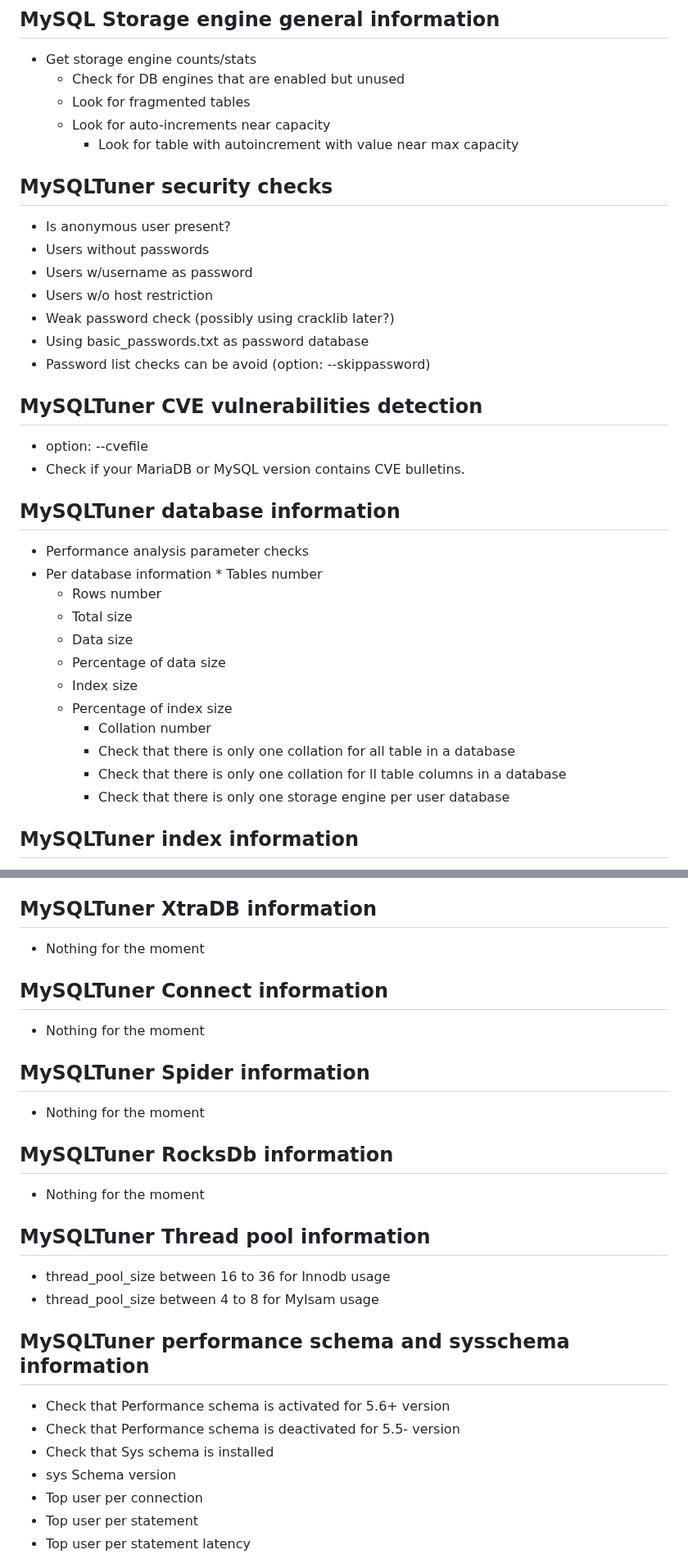
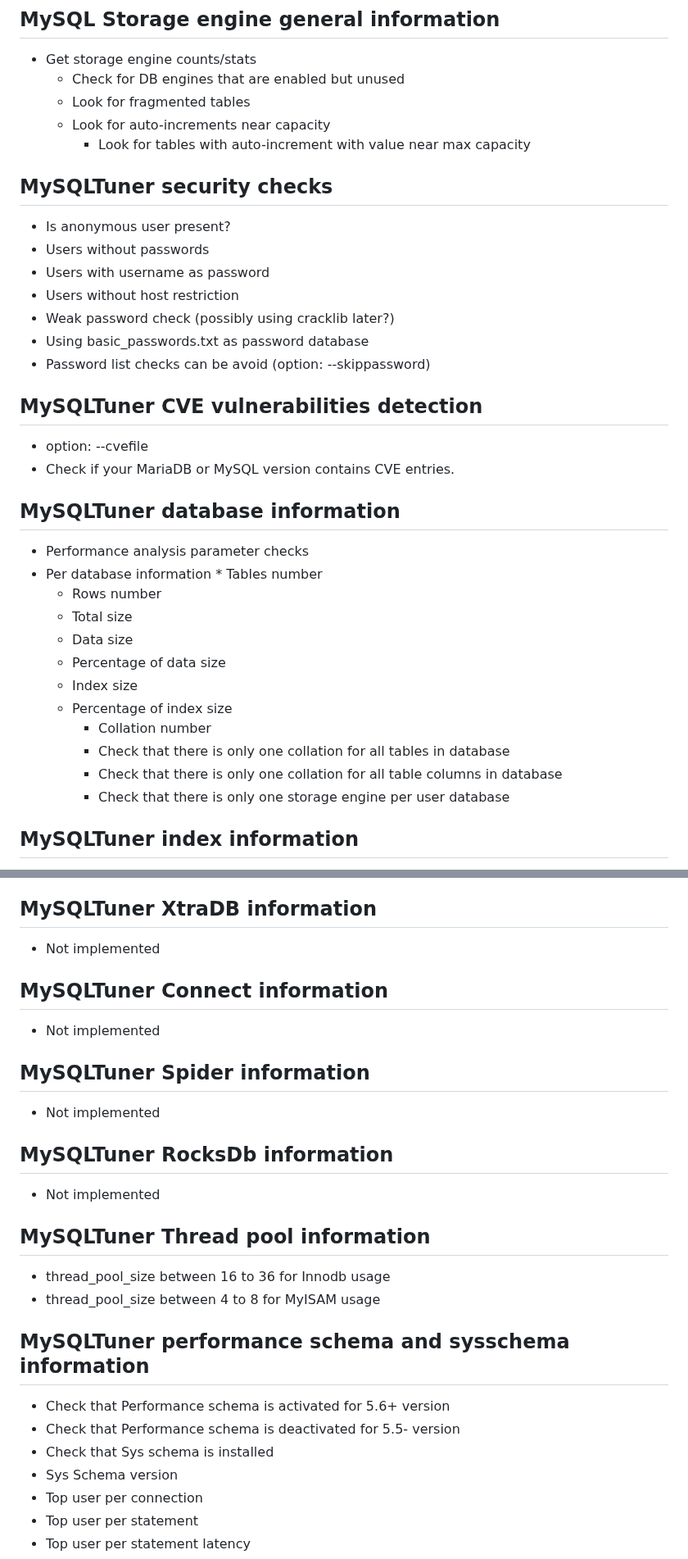
Before and after one commit to major/MySQLTuner-perl, a Markdown page: INTERNALS.md, 2 parts joined by grey strips. Shown at 82% size. Rendered like a GitHub page.

```diff
--- a/INTERNALS.md
+++ b/INTERNALS.md
@@ -106,14 +106,14 @@
     * Check for DB engines that are enabled but unused
     * Look for fragmented tables
     * Look for auto-increments near capacity
-    	* Look for table with autoincrement with value near max capacity
+    	* Look for tables with auto-increment with value near max capacity
 
 ## MySQLTuner security checks
 
 * Is anonymous user present?
 * Users without passwords
-* Users w/username as password
-* Users w/o host restriction
+* Users with username as password
+* Users without host restriction
 * Weak password check (possibly using cracklib later?)
 * Using basic_passwords.txt as password database
 * Password list checks can be avoid (option: --skippassword)
@@ -121,7 +121,7 @@
 ## MySQLTuner CVE vulnerabilities detection
 
 * option: --cvefile
-* Check if your MariaDB or MySQL version contains CVE bulletins.
+* Check if your MariaDB or MySQL version contains CVE entries.
 
 ## MySQLTuner database information
 * Performance analysis parameter checks
@@ -134,8 +134,8 @@
 	* Index size
 	* Percentage of index size
         * Collation number
-        * Check that there is only one collation for all table in a database
-        * Check that there is only one collation for ll table columns in a database
+        * Check that there is only one collation for all tables in database
+        * Check that there is only one collation for all table columns in database
         * Check that there is only one storage engine per user database
 
 
@@ -301,30 +303,31 @@
 
 ## MySQLTuner XtraDB information
 
-*  Nothing for the moment
+*  Not implemented
 
 ## MySQLTuner Connect information
 
-*  Nothing for the moment
+*  Not implemented
 
 ## MySQLTuner Spider information
 
-*  Nothing for the moment
+*  Not implemented
 
 ## MySQLTuner RocksDb information
 
-*  Nothing for the moment
+*  Not implemented
 
 ## MySQLTuner Thread pool information
 
 * thread_pool_size between 16 to 36 for Innodb usage
-* thread_pool_size between 4 to 8 for MyIsam usage
+* thread_pool_size between 4 to 8 for MyISAM usage
 
 ## MySQLTuner performance schema and sysschema information
+
 * Check that Performance schema is activated for 5.6+ version
 * Check that Performance schema is deactivated for 5.5- version
 * Check that Sys schema is installed
-* sys Schema version
+* Sys Schema version
 * Top user per connection
 * Top user per statement
 * Top user per statement latency
```
Also changed, not shown: other parts of INTERNALS.md (+69 -67 lines).
